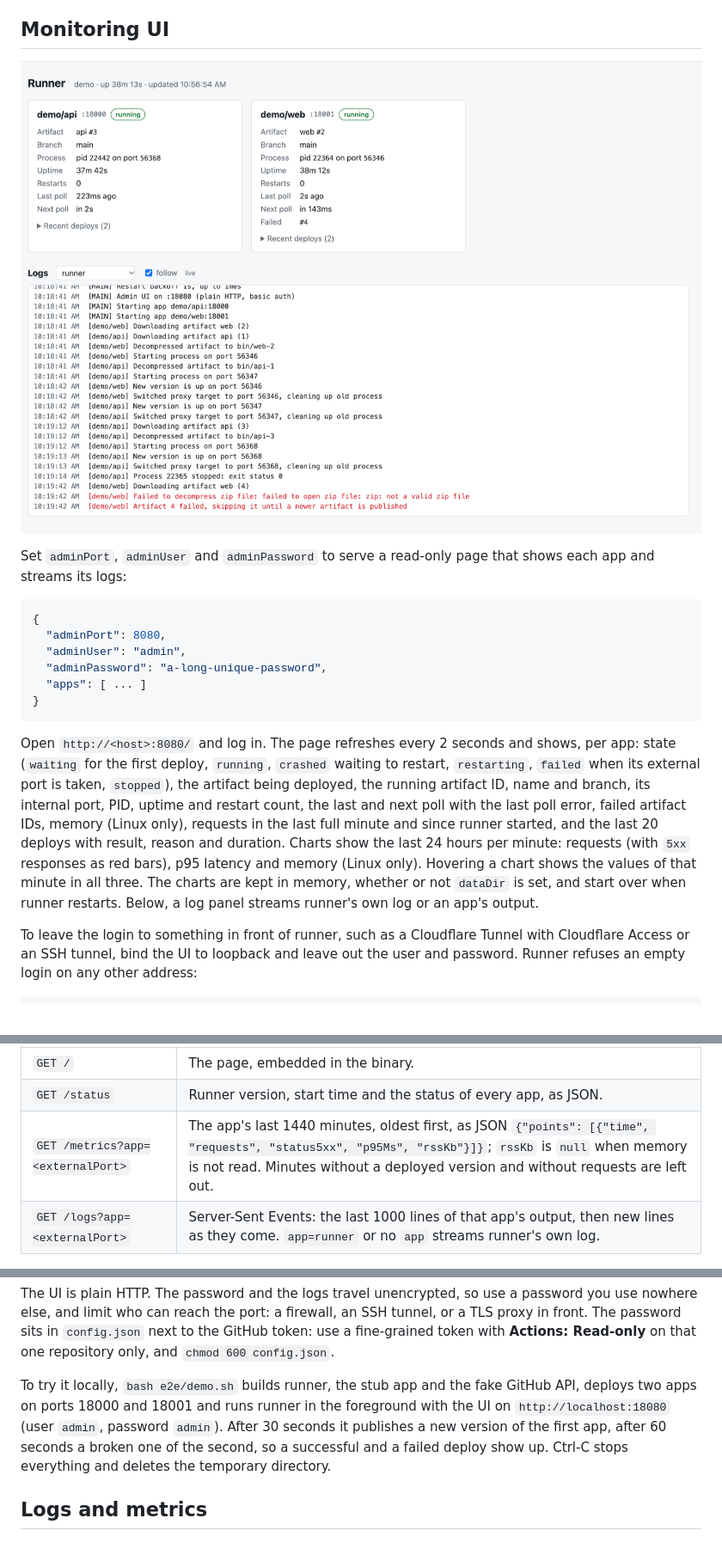
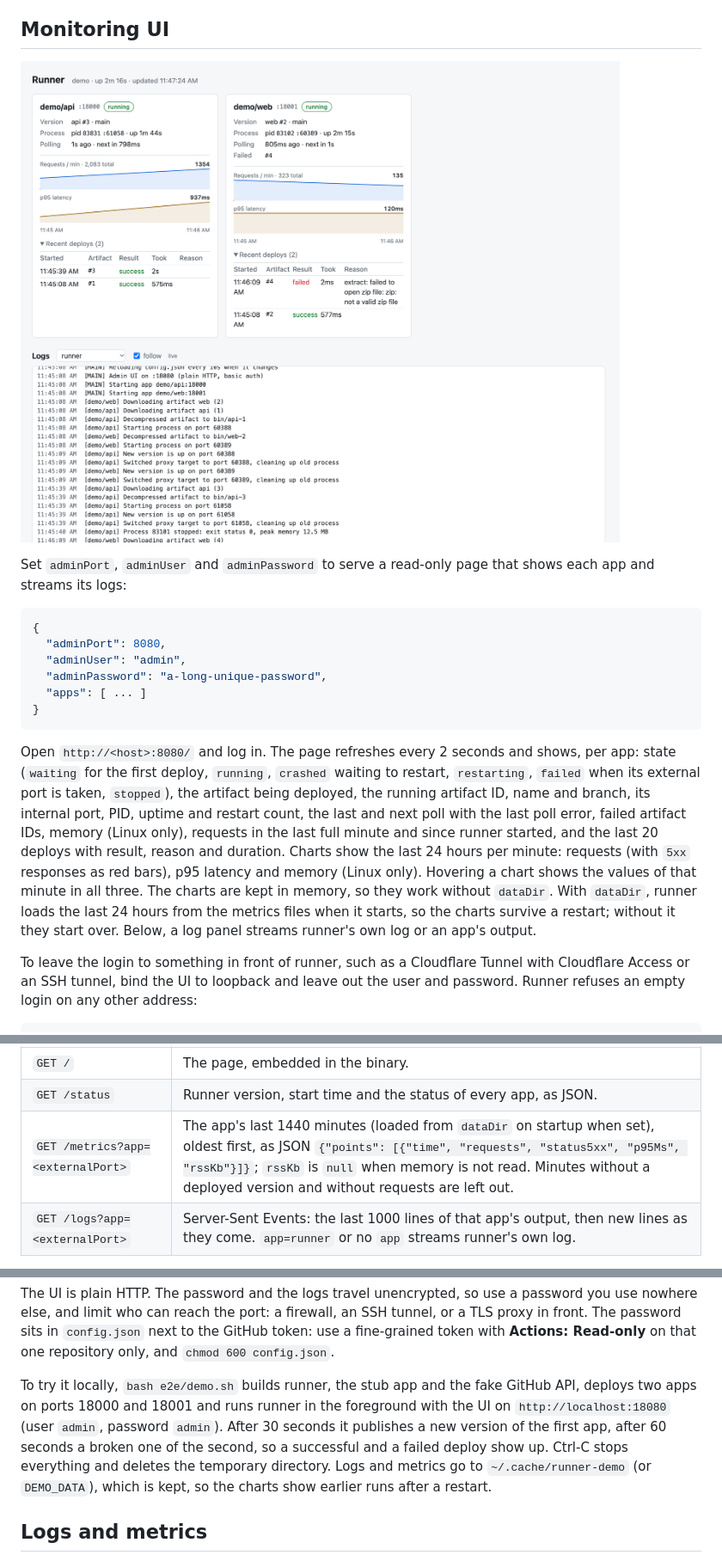
Before and after one commit to hesenger/runner, a Markdown page: README.md, 3 parts joined by grey strips. Shown at 86% size. Rendered like a GitHub page; pictures changed too: docs/monitoring-ui.png.

Commit message:
admin: compact app rows, charts load history from dataDir, new screenshot (#19)

````diff
--- a/README.md
+++ b/README.md
@@ -282,7 +282,7 @@ Set `adminPort`, `adminUser` and `adminPassword` to serve a read-only page that
 }
 ```
 
-Open `http://<host>:8080/` and log in. The page refreshes every 2 seconds and shows, per app: state (`waiting` for the first deploy, `running`, `crashed` waiting to restart, `restarting`, `failed` when its external port is taken, `stopped`), the artifact being deployed, the running artifact ID, name and branch, its internal port, PID, uptime and restart count, the last and next poll with the last poll error, failed artifact IDs, memory (Linux only), requests in the last full minute and since runner started, and the last 20 deploys with result, reason and duration. Charts show the last 24 hours per minute: requests (with `5xx` responses as red bars), p95 latency and memory (Linux only). Hovering a chart shows the values of that minute in all three. The charts are kept in memory, whether or not `dataDir` is set, and start over when runner restarts. Below, a log panel streams runner's own log or an app's output.
+Open `http://<host>:8080/` and log in. The page refreshes every 2 seconds and shows, per app: state (`waiting` for the first deploy, `running`, `crashed` waiting to restart, `restarting`, `failed` when its external port is taken, `stopped`), the artifact being deployed, the running artifact ID, name and branch, its internal port, PID, uptime and restart count, the last and next poll with the last poll error, failed artifact IDs, memory (Linux only), requests in the last full minute and since runner started, and the last 20 deploys with result, reason and duration. Charts show the last 24 hours per minute: requests (with `5xx` responses as red bars), p95 latency and memory (Linux only). Hovering a chart shows the values of that minute in all three. The charts are kept in memory, so they work without `dataDir`. With `dataDir`, runner loads the last 24 hours from the metrics files when it starts, so the charts survive a restart; without it they start over. Below, a log panel streams runner's own log or an app's output.
 
 To leave the login to something in front of runner, such as a Cloudflare Tunnel with Cloudflare Access or an SSH tunnel, bind the UI to loopback and leave out the user and password. Runner refuses an empty login on any other address:
 
@@ -300,7 +300,7 @@ Every route requires basic auth, when it is configured:
 | --- | --- |
 | `GET /` | The page, embedded in the binary. |
 | `GET /status` | Runner version, start time and the status of every app, as JSON. |
-| `GET /metrics?app=<externalPort>` | The app's last 1440 minutes, oldest first, as JSON `{"points": [{"time", "requests", "status5xx", "p95Ms", "rssKb"}]}`; `rssKb` is `null` when memory is not read. Minutes without a deployed version and without requests are left out. |
+| `GET /metrics?app=<externalPort>` | The app's last 1440 minutes (loaded from `dataDir` on startup when set), oldest first, as JSON `{"points": [{"time", "requests", "status5xx", "p95Ms", "rssKb"}]}`; `rssKb` is `null` when memory is not read. Minutes without a deployed version and without requests are left out. |
 | `GET /logs?app=<externalPort>` | Server-Sent Events: the last 1000 lines of that app's output, then new lines as they come. `app=runner` or no `app` streams runner's own log. |
 
 Failed logins are throttled per client address (IPv4 address, or IPv6 /64), taken from the connection only, never from headers such as `X-Forwarded-For`. After 5 failures within 15 minutes, each further failure blocks the address for 1 second, doubling up to 5 minutes, and a blocked address gets `429` with `Retry-After` without its password being checked. Runner tracks at most 10,000 addresses (about 1 MB); beyond that, all other addresses share one throttle, so an attack from many addresses can briefly lock out new visitors too. Behind a proxy, every client has the proxy's address and shares its throttle.
@@ -309,7 +309,7 @@ Deploy history and the logs shown are kept in memory only; set `dataDir` to keep
 
 The UI is plain HTTP. The password and the logs travel unencrypted, so use a password you use nowhere else, and limit who can reach the port: a firewall, an SSH tunnel, or a TLS proxy in front. The password sits in `config.json` next to the GitHub token: use a fine-grained token with **Actions: Read-only** on that one repository only, and `chmod 600 config.json`.
 
-To try it locally, `bash e2e/demo.sh` builds runner, the stub app and the fake GitHub API, deploys two apps on ports 18000 and 18001 and runs runner in the foreground with the UI on `http://localhost:18080` (user `admin`, password `admin`). After 30 seconds it publishes a new version of the first app, after 60 seconds a broken one of the second, so a successful and a failed deploy show up. Ctrl-C stops everything and deletes the temporary directory.
+To try it locally, `bash e2e/demo.sh` builds runner, the stub app and the fake GitHub API, deploys two apps on ports 18000 and 18001 and runs runner in the foreground with the UI on `http://localhost:18080` (user `admin`, password `admin`). After 30 seconds it publishes a new version of the first app, after 60 seconds a broken one of the second, so a successful and a failed deploy show up. Ctrl-C stops everything and deletes the temporary directory. Logs and metrics go to `~/.cache/runner-demo` (or `DEMO_DATA`), which is kept, so the charts show earlier runs after a restart.
 
 ## Logs and metrics
 
````
Also changed, not shown: 4 other files.
